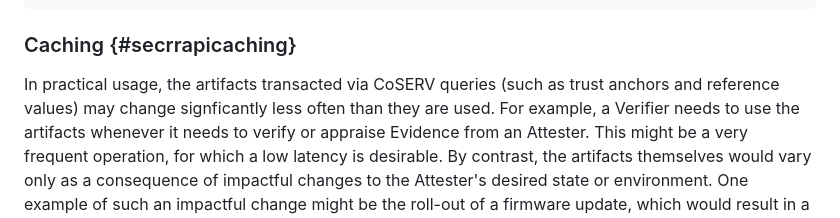
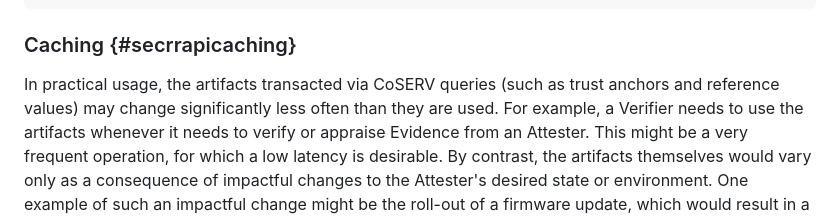
Before and after one commit to rats-endorsements-distribution/draft-howard-rats-coserv, a Markdown page: draft-howard-rats-coserv.md, the part around the change. Rendered like a GitHub page.

Commit message:
Apply typo fix from code review
Signed-off-by: Paul Howard <paul.howard@arm.com>

Co-authored-by: Thomas Fossati <tho.ietf@gmail.com>

```diff
--- a/draft-howard-rats-coserv.md
+++ b/draft-howard-rats-coserv.md
@@ -729,7 +729,7 @@ Body (in CBOR Extended Diagnostic Notation (EDN))
 
 ### Caching {#secrrapicaching}
 
-In practical usage, the artifacts transacted via CoSERV queries (such as trust anchors and reference values) may change signficantly less often than they are used.
+In practical usage, the artifacts transacted via CoSERV queries (such as trust anchors and reference values) may change significantly less often than they are used.
 For example, a Verifier needs to use the artifacts whenever it needs to verify or appraise Evidence from an Attester.
 This might be a very frequent operation, for which a low latency is desirable.
 By contrast, the artifacts themselves would vary only as a consequence of impactful changes to the Attester's desired state or environment.
```
